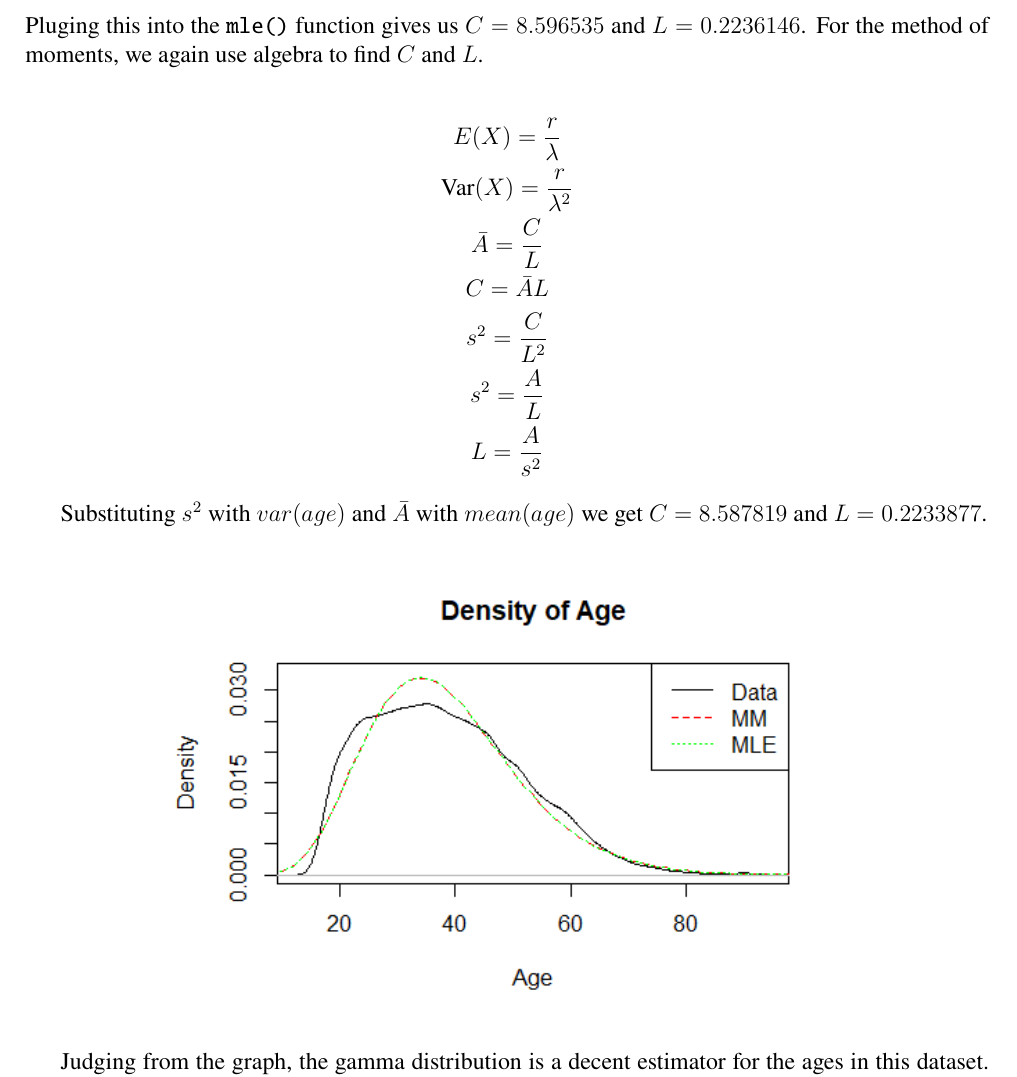
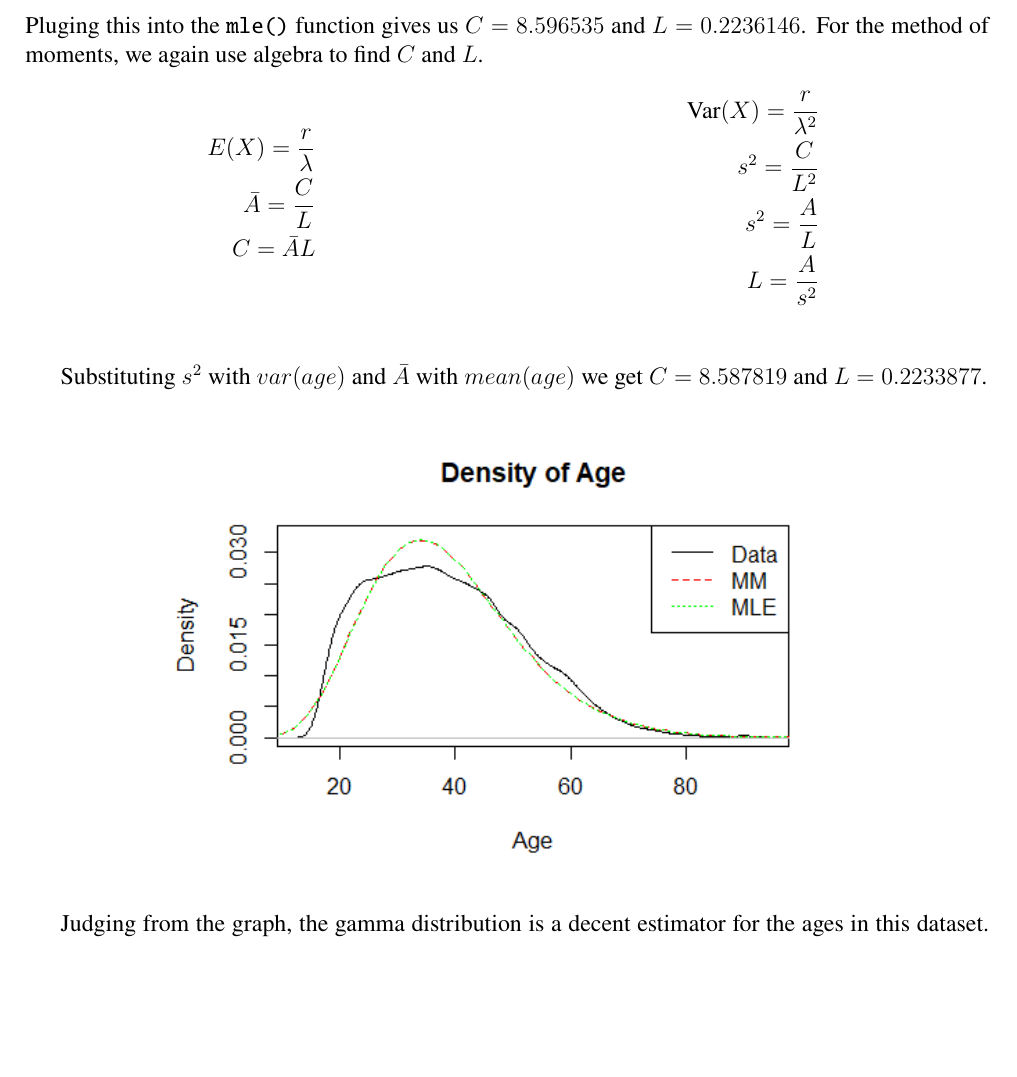
Before and after one commit to llloydretro2/ECS132TermProject, a LaTeX document (Report/Report.tex): part of page 13 of 15, cut so that both start at the same text, the shorter picture padded with empty space. Compiled offline with pdfLaTeX.

Commit message:
formula format

```diff
--- a/Report/Report.tex
+++ b/Report/Report.tex
@@ -1,6 +1,6 @@
 % This are the basic setting, just leave it
 \documentclass[12pt, a4paper, oneside]{report}
-\usepackage{amsmath, amsthm, amssymb, graphicx, setspace, newtxtext, listings, subcaption, geometry}
+\usepackage{amsmath, amsthm, amssymb, graphicx, setspace, newtxtext, listings, subcaption, geometry, multicol}
 \usepackage[bookmarks=true, colorlinks, citecolor=blue, linkcolor=black]{hyperref}
 
 \lstset{
@@ -257,15 +257,20 @@ For the method of moments, we again use algebra to find \(C\) and \(L\).
 
 % $L = \frac{A}{s^2}$
 
-\begin{gather*}
+\begin{multicols}{2}
+  \begin{align*}
   E(X) = \frac{r}{\lambda} \\
-  \text{Var}(X) = \frac{r}{\lambda^2} \\
   \bar{A} = \frac{C}{L} \\
   C = \bar{A}L \\
+  \end{align*}
+\columnbreak
+  \begin{align*}
+  \text{Var}(X) = \frac{r}{\lambda^2} \\
   s^2 = \frac{C}{L^2} \\
   s^2 = \frac{A}{L} \\
   L = \frac{A}{s^2}
-\end{gather*}
+  \end{align*}
+\end{multicols}
 
 
 
```
Also changed, not shown: Report/Report.pdf, 4 other files.
